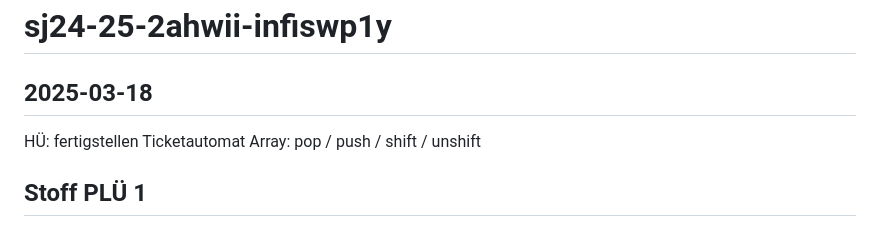
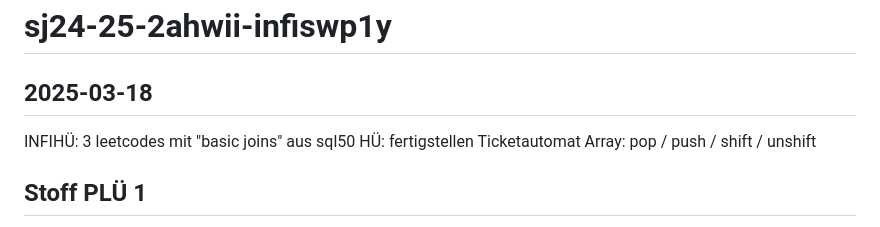
Before and after one commit to georgernstgraf/sj24-25-2ahwii-infiswp1y, a Markdown page: README.md, the part around the change. GitHub-like rendering.

Commit message:
hü joins

```diff
--- a/README.md
+++ b/README.md
@@ -2,6 +2,7 @@
 
 ## 2025-03-18
 
+INFIHÜ: 3 leetcodes mit "basic joins" aus sql50
 HÜ: fertigstellen Ticketautomat
 Array: pop / push / shift / unshift
 
```
